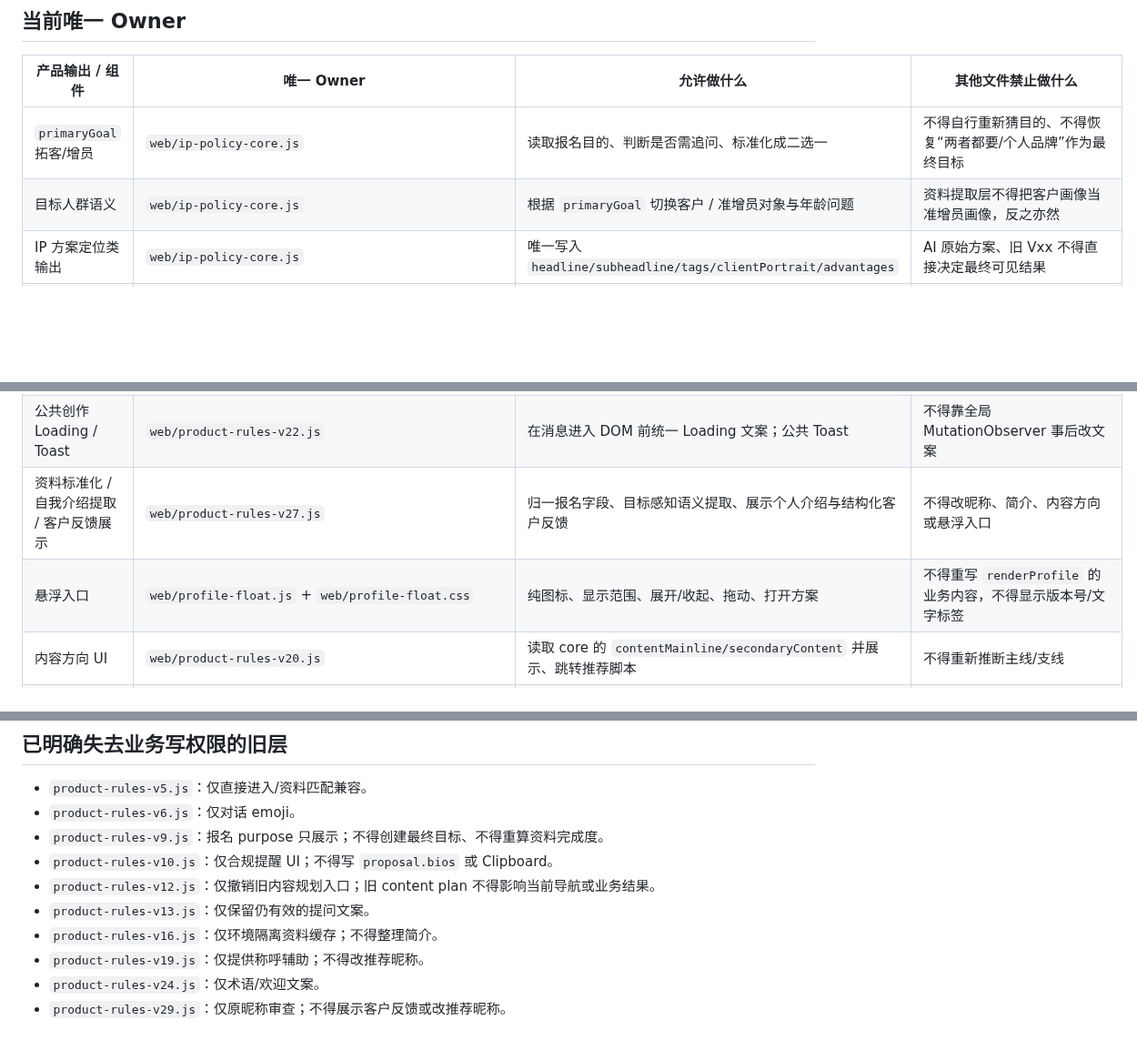
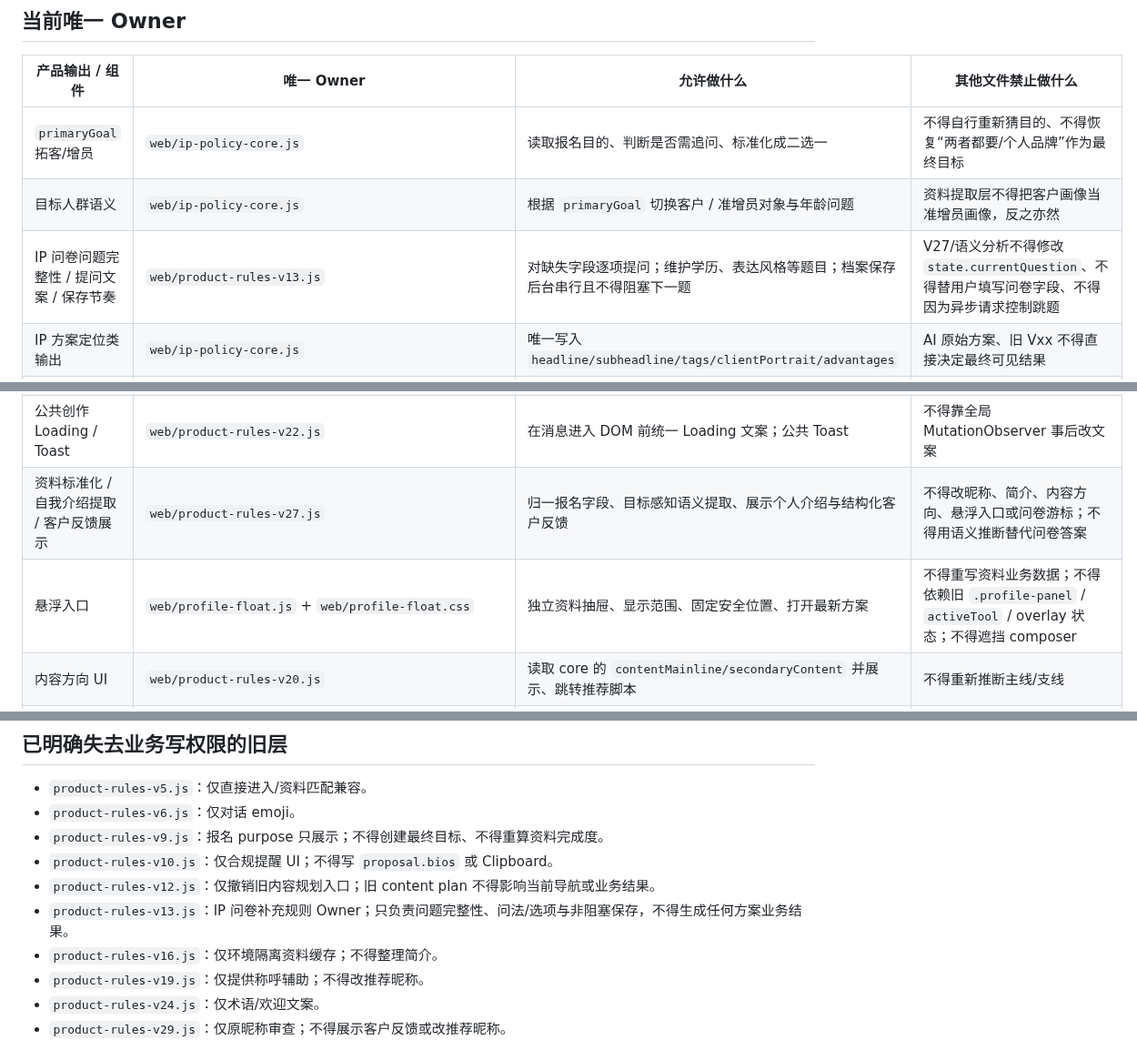
Before and after one commit to Yugongbiji/AIA-Auto-IP, a Markdown page: rules/product-rule-ownership.md, 3 parts joined by grey strips. Shown at 91% size. Rendered like a GitHub page; blank space fills up the shorter version.

Commit message:
docs: assign questionnaire flow ownership

```diff
--- a/rules/product-rule-ownership.md
+++ b/rules/product-rule-ownership.md
@@ -9,6 +9,7 @@
 |---|---|---|---|
 | `primaryGoal` 拓客/增员 | `web/ip-policy-core.js` | 读取报名目的、判断是否需追问、标准化成二选一 | 不得自行重新猜目的、不得恢复“两者都要/个人品牌”作为最终目标 |
 | 目标人群语义 | `web/ip-policy-core.js` | 根据 `primaryGoal` 切换客户 / 准增员对象与年龄问题 | 资料提取层不得把客户画像当准增员画像，反之亦然 |
+| IP 问卷问题完整性 / 提问文案 / 保存节奏 | `web/product-rules-v13.js` | 对缺失字段逐项提问；维护学历、表达风格等题目；档案保存后台串行且不得阻塞下一题 | V27/语义分析不得修改 `state.currentQuestion`、不得替用户填写问卷字段、不得因为异步请求控制跳题 |
 | IP 方案定位类输出 | `web/ip-policy-core.js` | 唯一写入 `headline/subheadline/tags/clientPortrait/advantages` | AI 原始方案、旧 Vxx 不得直接决定最终可见结果 |
 | 保险主线 | `web/ip-policy-core.js` | 从受控保险业务主题或增员主题生成 | 生活兴趣不得写入主线；旧 Vxx 不得改写 |
 | 内容支线最终结果 | `web/ip-policy-core.js` | 使用 `rankIpContentBranches()` 候选排序后选唯一最终支线 | 排序模块只能提供候选，不得直接写 proposal |
@@ -21,8 +22,8 @@
 | 复制前合规弹窗 | `web/product-rules-v10.js` | UI 展示“可以说/不可以说”、首次复制流程 | 不得生成简介业务数据；不得自己写 Clipboard |
 | 公共 Clipboard | `web/product-rules-v28.js` (`window.aiaClipboard`) | 昵称、简介、脚本改写、小红书统一真实复制成功/失败反馈 | 其他层不得直接维护 `navigator.clipboard` 成功逻辑 |
 | 公共创作 Loading / Toast | `web/product-rules-v22.js` | 在消息进入 DOM 前统一 Loading 文案；公共 Toast | 不得靠全局 MutationObserver 事后改文案 |
-| 资料标准化 / 自我介绍提取 / 客户反馈展示 | `web/product-rules-v27.js` | 归一报名字段、目标感知语义提取、展示个人介绍与结构化客户反馈 | 不得改昵称、简介、内容方向或悬浮入口 |
-| 悬浮入口 | `web/profile-float.js` + `web/profile-float.css` | 纯图标、显示范围、展开/收起、拖动、打开方案 | 不得重写 `renderProfile` 的业务内容，不得显示版本号/文字标签 |
+| 资料标准化 / 自我介绍提取 / 客户反馈展示 | `web/product-rules-v27.js` | 归一报名字段、目标感知语义提取、展示个人介绍与结构化客户反馈 | 不得改昵称、简介、内容方向、悬浮入口或问卷游标；不得用语义推断替代问卷答案 |
+| 悬浮入口 | `web/profile-float.js` + `web/profile-float.css` | 独立资料抽屉、显示范围、固定安全位置、打开最新方案 | 不得重写资料业务数据；不得依赖旧 `.profile-panel` / `activeTool` / overlay 状态；不得遮挡 composer |
 | 内容方向 UI | `web/product-rules-v20.js` | 读取 core 的 `contentMainline/secondaryContent` 并展示、跳转推荐脚本 | 不得重新推断主线/支线 |
 | 推荐脚本数据/去重/脚本库分页/行为记录 | `web/script-recommendation-v1.js` + 后端推荐服务 | 推荐、去重、无 IP 完整库、L1/L2 筛选、真实分页、详情打开，以及曝光/详情/改写/排版 handoff activity | UI 增强层不得重新生成推荐数据 |
 | 推荐脚本“换一批/今日日期/详情清理” | `web/product-rules-v21.js` | 纯展示交互 | 不得改变推荐业务归类 |
@@ -41,7 +42,7 @@
 - `product-rules-v9.js`：报名 purpose 只展示；不得创建最终目标、不得重算资料完成度。
 - `product-rules-v10.js`：仅合规提醒 UI；不得写 `proposal.bios` 或 Clipboard。
 - `product-rules-v12.js`：仅撤销旧内容规划入口；旧 content plan 不得影响当前导航或业务结果。
-- `product-rules-v13.js`：仅保留仍有效的提问文案。
+- `product-rules-v13.js`：IP 问卷补充规则 Owner；只负责问题完整性、问法/选项与非阻塞保存，不得生成任何方案业务结果。
 - `product-rules-v16.js`：仅环境隔离资料缓存；不得整理简介。
 - `product-rules-v19.js`：仅提供称呼辅助；不得改推荐昵称。
 - `product-rules-v24.js`：仅术语/欢迎文案。
```
